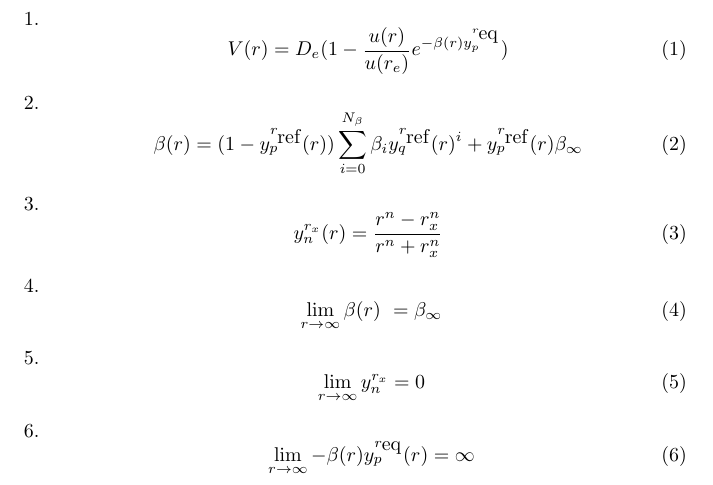
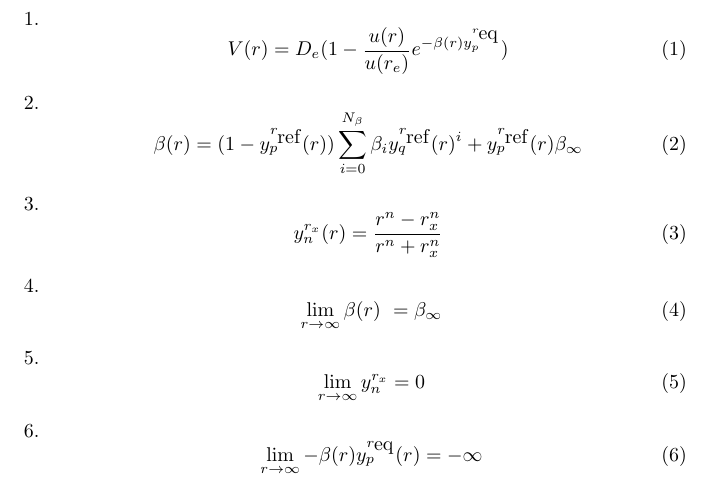
Before and after one commit to HPQC-LABS/polyMLR, a LaTeX document (MLR.tex): part of the page, cut so that both start at the same text. Compiled offline with pdfLaTeX.

```diff
--- a/MLR.tex
+++ b/MLR.tex
@@ -16,7 +16,7 @@
 
 \item \begin{equation} \ \lim_{r\to\infty} y_n^{r_x} = 0 \end{equation}
 
-\item \begin{equation} \ \lim_{r\to\infty} -\beta(r)y_p^{r_\textrm{eq}}(r) = \infty \end{equation}
+\item \begin{equation} \ \lim_{r\to\infty} -\beta(r)y_p^{r_\textrm{eq}}(r) = -\infty \end{equation}
 
 
 
```
Also changed, not shown: MLR.pdf, 2 other files.
